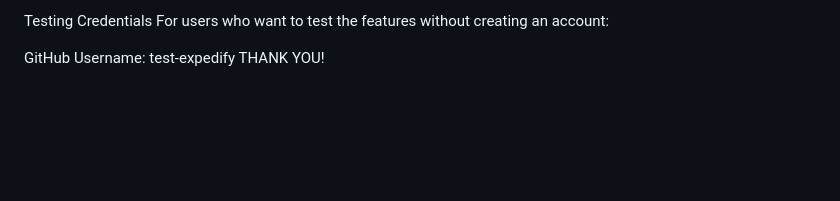
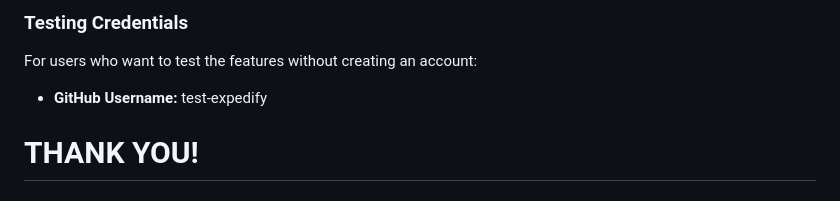
Before and after one commit to Chirag131/Expedify, a Markdown page: README.md, the part around one of its changes. Drawn GitHub-style; blank space fills up the shorter version.

```diff
--- a/README.md
+++ b/README.md
@@ -57,6 +60,6 @@ The application is currently deployed and accessible to the public at the follow
 
-Testing Credentials
+### Testing Credentials
 For users who want to test the features without creating an account:
+- **GitHub Username:** test-expedify
 
-GitHub Username: test-expedify
-THANK YOU!
+# THANK YOU!
```
Also changed, not shown: other parts of README.md (+35 -32 lines).
